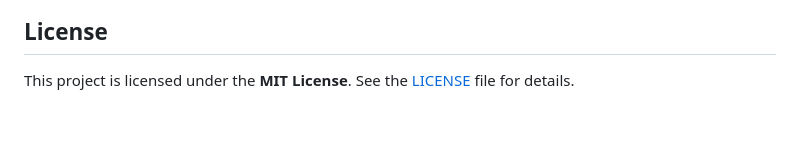
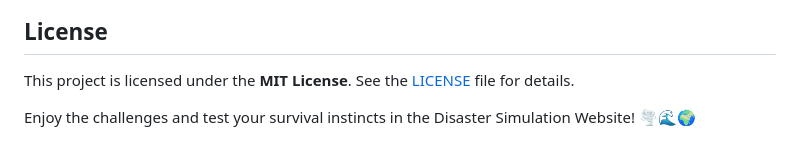
Before and after one commit to Kowshik0514/webDev_UG3_8, a Markdown page: README.md, the part around the change. Rendered like a GitHub page; blank space fills up the shorter version.

```diff
--- a/README.md
+++ b/README.md
@@ -108,3 +108,5 @@ Welcome to the **Disaster Simulation Website**! This interactive website simulat
 ## License
 
 This project is licensed under the **MIT License**. See the [LICENSE](./LICENSE) file for details.
+
+Enjoy the challenges and test your survival instincts in the Disaster Simulation Website! 🌪️🌊🌍
```
